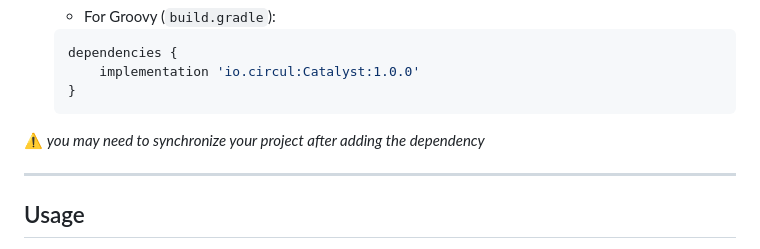
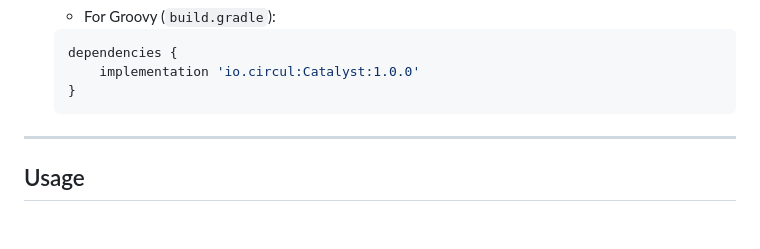
Before and after one commit to circul-io/Catalyst, a Markdown page: README.md, the part around the change. Rendered like a GitHub page; blank space fills up the shorter version.

Commit message:
Remove syncronization warning from readme

````diff
--- a/README.md
+++ b/README.md
@@ -61,9 +61,6 @@ repositories {
       implementation 'io.circul:Catalyst:1.0.0'
   }
   ```
-
-⚠️ _you may need to synchronize your project after adding the dependency_
-
 
 ---
 
````
